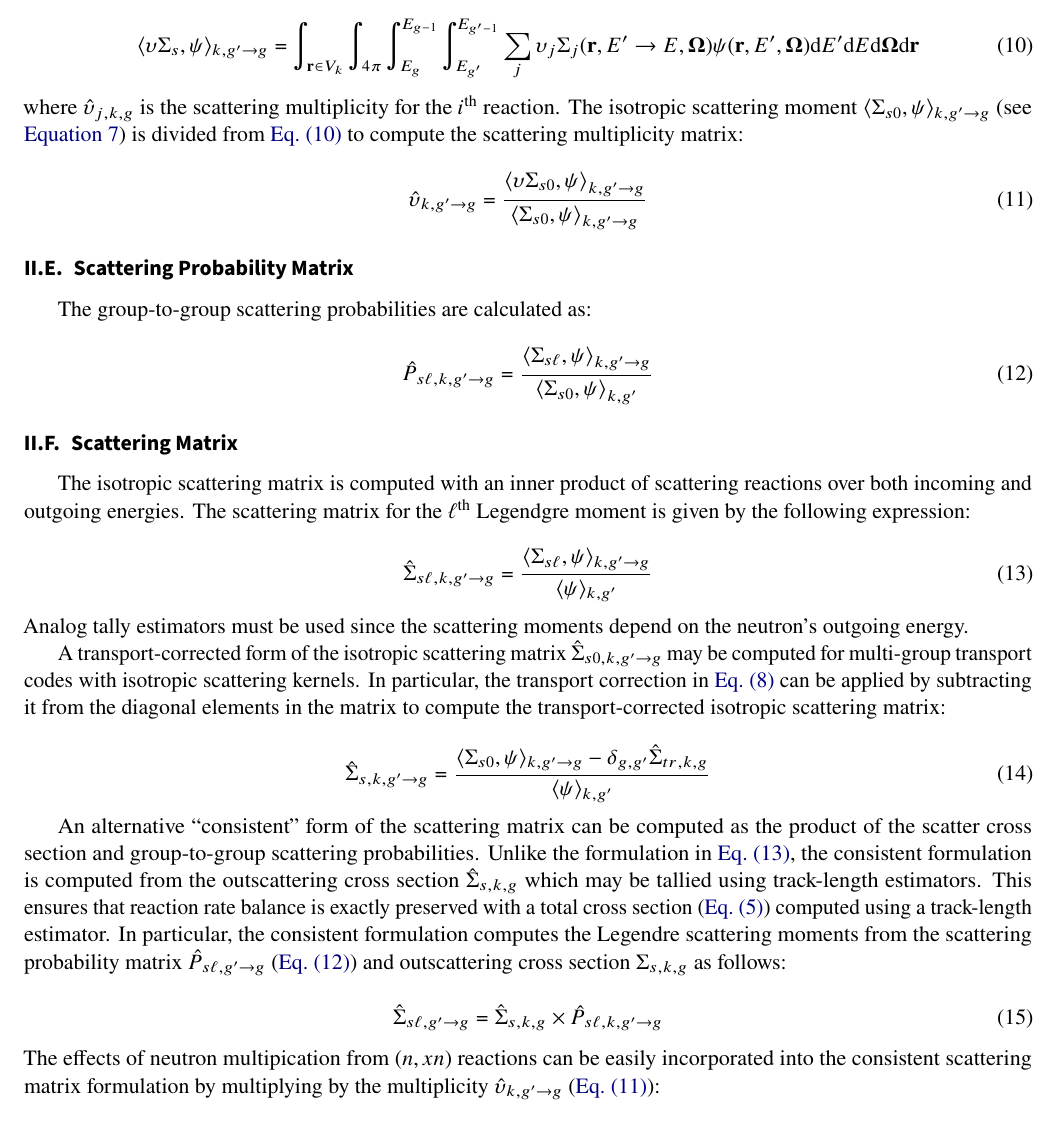
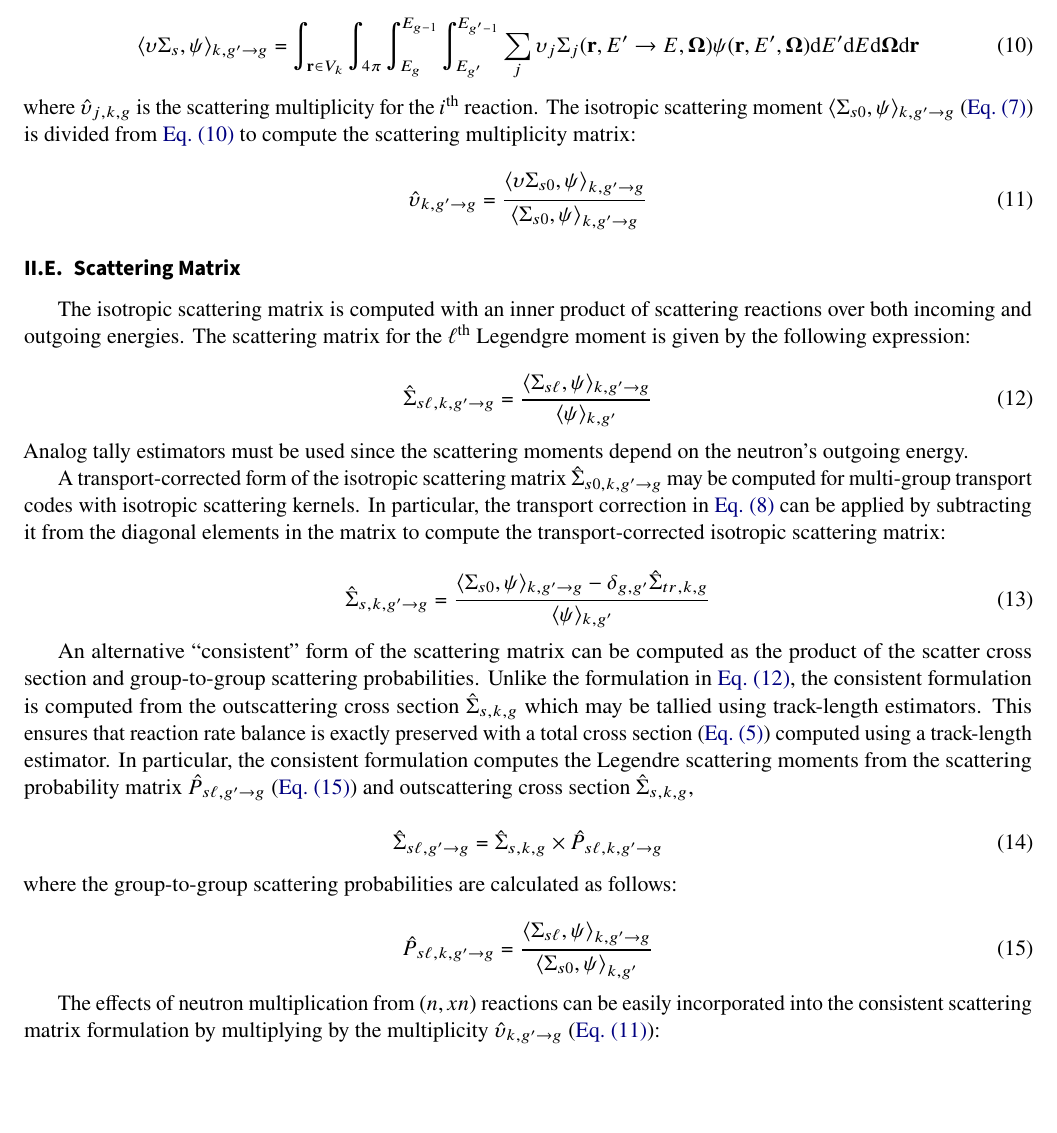
Before and after one commit to wbinventor/OpenMC-MGXS, a LaTeX document (main.tex, which reads mgxs-mc.tex): part of page 3 of 17, cut so that both start at the same text, the shorter picture padded with empty space. Compiled offline with pdfLaTeX.

Commit message:
Merged scattering probability subsection in with scattering matrix

```diff
--- a/mgxs-mc.tex
+++ b/mgxs-mc.tex
@@ -95,30 +95,11 @@ The rate of scattering multiplicity reactions (\textit{i.e.}, $(n,xn)$ reactions
 \langle \upsilon \Sigma_{s}, \psi \rangle_{k,g'\rightarrow g} = \int_{\mathbf{r} \in V_{k}} \int_{4\pi} \int_{E_g}^{E_{g-1}} \int_{E_{g'}}^{E_{g'-1}} \sum_j \upsilon_j \Sigma_j (\mathbf{r}, E' \rightarrow E, \mathbf{\Omega}) \psi(\mathbf{r}, E', \mathbf{\Omega}) \mathrm{d}E'\mathrm{d}E\mathrm{d}\mathbf{\Omega}\mathrm{d}\mathbf{r}
 \end{equation}
 
-\noindent where $\hat{\upsilon}_{j,k,g}$ is the scattering multiplicity for the $i$\textsuperscript{th} reaction. The isotropic scattering moment $\langle \Sigma_{s0}, \psi \rangle_{k,g'\rightarrow g}$ (see \autoref{eqn:flux-weight-scatt-moment}) is divided from \cref{eqn:scatt-mult-rate} to compute the scattering multiplicity matrix:
+\noindent where $\hat{\upsilon}_{j,k,g}$ is the scattering multiplicity for the $i$\textsuperscript{th} reaction. The isotropic scattering moment $\langle \Sigma_{s0}, \psi \rangle_{k,g'\rightarrow g}$ (\cref{eqn:flux-weight-scatt-moment}) is divided from \cref{eqn:scatt-mult-rate} to compute the scattering multiplicity matrix:
 
 \begin{equation}
 \label{eqn:scatt-mult-mat}
 \hat{\upsilon}_{k,g'\rightarrow g} = \frac{{\langle \upsilon \Sigma_{s0}, \psi \rangle}_{k,g'\rightarrow g}}{{\langle \Sigma_{s0}, \psi \rangle}_{k,g'\rightarrow g}}
-\end{equation}
-
-%%%%%%%%%%%%%%%%%%%%%%%%%%%%%%%%%%%%%%%%%%%%%
-\subsection{Scattering Probability Matrix}
-\label{subsubsec:tally-types-scatt-prob-mat}
-
-The group-to-group scattering probabilities are calculated as:
-
-%\begin{equation}
-%\langle \sigma_{s,g'\rightarrow g} \phi \rangle = \int_{r \in V} dr \int_{4\pi} d\Omega' \int_{E_{g'}}^{E_{g'-1}} dE' \int_{4\pi} d\Omega \int_{E_g}^{E_{g-1}} dE \; \sigma_{s} (r, E' \rightarrow E, \Omega' \cdot \Omega) \psi(r, E', \Omega')
-%\end{equation}
-%
-%\begin{equation}
-%\langle \sigma_{s,0,g'} \phi \rangle = \int_{r \in V} dr \int_{4\pi} d\Omega' \int_{E_{g'}}^{E_{g'-1}} dE' \int_{4\pi} d\Omega \int_{0}^{\infty} dE \; \sigma_s (r, E' \rightarrow E, \Omega' \cdot \Omega) \psi(r, E', \Omega')
-%\end{equation}
-
-\begin{equation}
-\label{eqn:scatt-prob-mat}
-\hat{P}_{s\ell,k,g'\rightarrow g} = \frac{{\langle \Sigma_{s\ell}, \psi \rangle}_{k,g'\rightarrow g}}{{\langle \Sigma_{s0}, \psi \rangle}_{k,g'}}
 \end{equation}
 
 
@@ -151,14 +132,21 @@ A transport-corrected form of the isotropic scattering matrix $\hat{\Sigma}_{s0,
 
 %To incorporate the effect of neutron multiplication from $(n,xn)$ reactions in the above relation, the nu parameter can be set to `True`.
 
-An alternative ``consistent'' form of the scattering matrix can be computed as the product of the scatter cross section and group-to-group scattering probabilities. Unlike the formulation in \cref{eqn:scatt-macro}, the consistent formulation is computed from the outscattering cross section $\hat{\Sigma}_{s,k,g}$ which may be tallied using track-length estimators. This ensures that reaction rate balance is exactly preserved with a total cross section (\cref{eqn:total-macro}) computed using a track-length estimator. In particular, the consistent formulation computes the Legendre scattering moments from the scattering probability matrix $\hat{P}_{s\ell,g'\rightarrow g}$ (\cref{eqn:scatt-prob-mat}) and outscattering cross section $\Sigma_{s,k,g}$ as follows:
+An alternative ``consistent'' form of the scattering matrix can be computed as the product of the scatter cross section and group-to-group scattering probabilities. Unlike the formulation in \cref{eqn:scatt-macro}, the consistent formulation is computed from the outscattering cross section $\hat{\Sigma}_{s,k,g}$ which may be tallied using track-length estimators. This ensures that reaction rate balance is exactly preserved with a total cross section (\cref{eqn:total-macro}) computed using a track-length estimator. In particular, the consistent formulation computes the Legendre scattering moments from the scattering probability matrix $\hat{P}_{s\ell,g'\rightarrow g}$ (\cref{eqn:scatt-prob-mat}) and outscattering cross section $\hat{\Sigma}_{s,k,g}$,
 
 \begin{equation}
 \label{eqn:scatt-mat-consistent}
 \hat{\Sigma}_{s\ell,g'\rightarrow g} = \hat{\Sigma}_{s,k,g} \times \hat{P}_{s\ell,k,g'\rightarrow g}
 \end{equation}
 
-\noindent The effects of neutron multipication from $(n,xn)$ reactions can be easily incorporated into the consistent scattering matrix formulation by multiplying by the multiplicity $\hat{\upsilon}_{k,g'\rightarrow g}$ (\cref{eqn:scatt-mult-mat}):
+\noindent where the group-to-group scattering probabilities are calculated as follows:
+
+\begin{equation}
+\label{eqn:scatt-prob-mat}
+\hat{P}_{s\ell,k,g'\rightarrow g} = \frac{{\langle \Sigma_{s\ell}, \psi \rangle}_{k,g'\rightarrow g}}{{\langle \Sigma_{s0}, \psi \rangle}_{k,g'}}
+\end{equation}
+
+The effects of neutron multiplication from $(n,xn)$ reactions can be easily incorporated into the consistent scattering matrix formulation by multiplying by the multiplicity $\hat{\upsilon}_{k,g'\rightarrow g}$ (\cref{eqn:scatt-mult-mat}):
 
 \begin{equation}
 \label{eqn:nuscatt-mat-consistent}
```
Also changed, not shown: mgxs-mc.tex (4 more changed lines).
